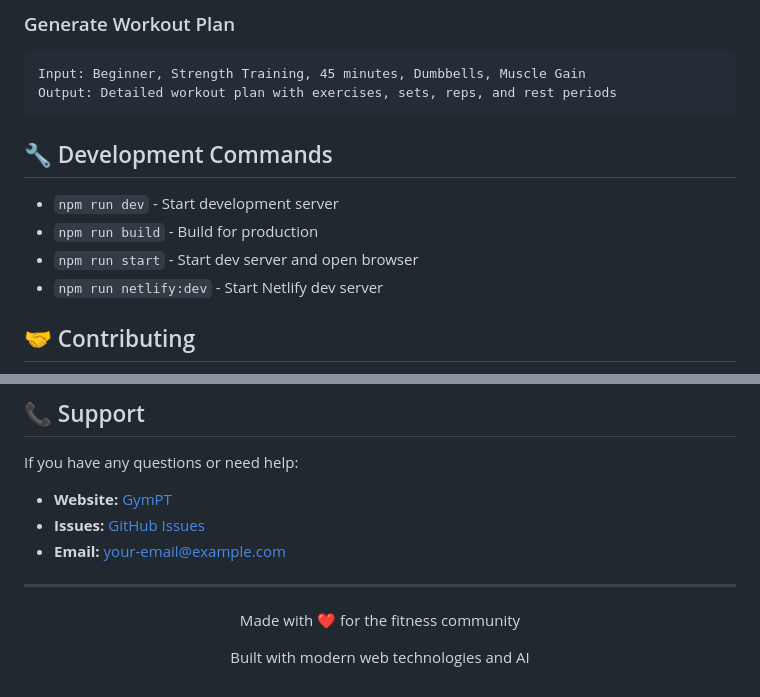
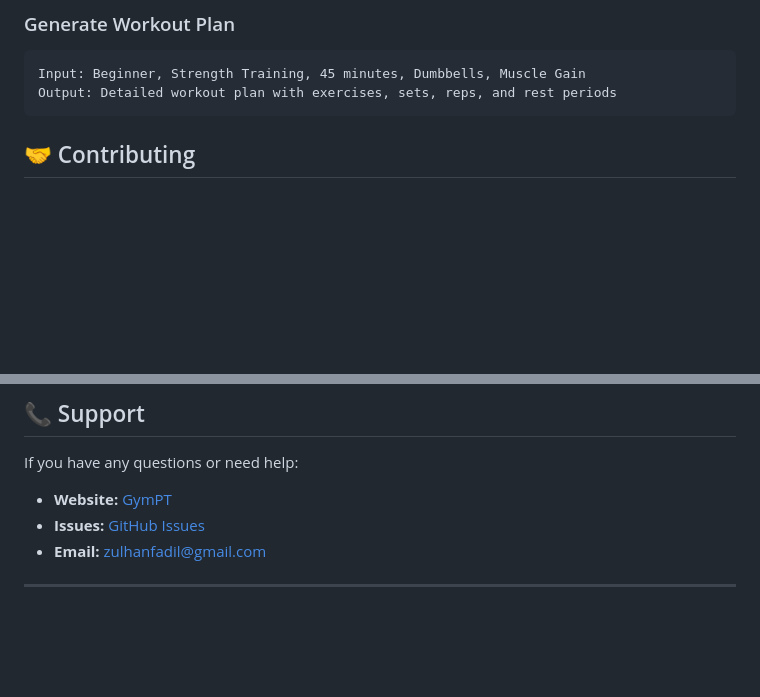
Before and after one commit to ZulhanF/GymPT, a Markdown page: README.md, 2 parts joined by grey strips. Drawn GitHub-style; blank space fills up the shorter version.

````diff
--- a/README.md
+++ b/README.md
@@ -120,13 +118,6 @@ AI: "For weight loss, I recommend these cardio exercises..."
 Input: Beginner, Strength Training, 45 minutes, Dumbbells, Muscle Gain
 Output: Detailed workout plan with exercises, sets, reps, and rest periods
 ```
-
-## 🔧 Development Commands
-
-- `npm run dev` - Start development server
-- `npm run build` - Build for production
-- `npm run start` - Start dev server and open browser
-- `npm run netlify:dev` - Start Netlify dev server
 
 ## 🤝 Contributing
 
@@ -153,11 +144,6 @@ If you have any questions or need help:
 
 - **Website:** [GymPT](https://gympt.netlify.app)
 - **Issues:** [GitHub Issues](https://github.com/yourusername/gympt/issues)
-- **Email:** your-email@example.com
+- **Email:** zulhanfadil@gmail.com
 
 ---
-
-<div align="center">
-  <p>Made with ❤️ for the fitness community</p>
-  <p>Built with modern web technologies and AI</p>
-</div>
````
Also changed, not shown: other parts of README.md (+0 -2 lines).
